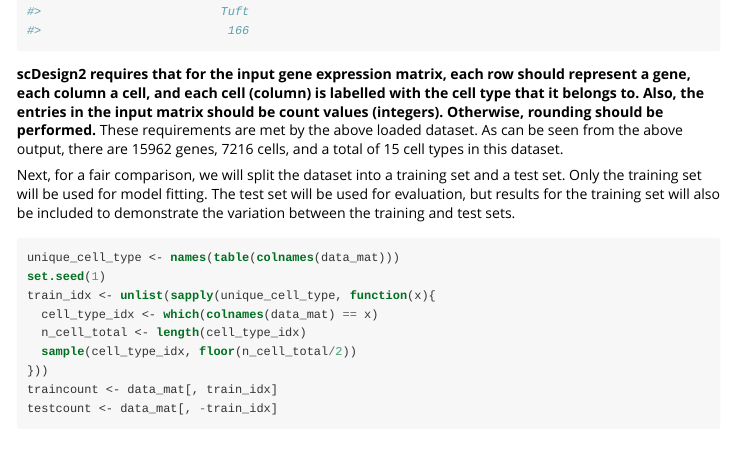
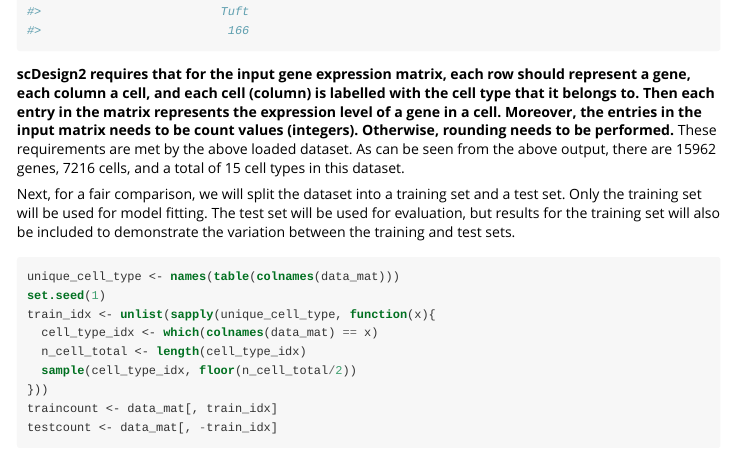
Before and after one commit to JSB-UCLA/scDesign2, an R Markdown document (vignettes/scDesign2.Rmd): the page in a window 1100 px wide, from 1350 px down. The pictures show the output file vignettes/scDesign2.html that the author committed with the source, opened offline.

Commit message:
Update vignettes.

````diff
--- a/vignettes/scDesign2.Rmd
+++ b/vignettes/scDesign2.Rmd
@@ -54,7 +54,7 @@ dim(data_mat)
 table(colnames(data_mat))
 ```
 
-**scDesign2 requires that for the input gene expression matrix, each row should represent a gene, each column a cell, and each cell (column) is labelled with the cell type that it belongs to. Also, the entries in the input matrix should be count values (integers). Otherwise, rounding should be performed.** These requirements are met by the above loaded dataset. As can be seen from the above output, there are `r dim(data_mat)[1]` genes, `r dim(data_mat)[2]` cells, and a total of `r length(table(colnames(data_mat)))` cell types in this dataset.
+**scDesign2 requires that for the input gene expression matrix, each row should represent a gene, each column a cell, and each cell (column) is labelled with the cell type that it belongs to. Then each entry in the matrix represents the expression level of a gene in a cell. Moreover, the entries in the input matrix needs to be count values (integers). Otherwise, rounding needs to be performed.** These requirements are met by the above loaded dataset. As can be seen from the above output, there are `r dim(data_mat)[1]` genes, `r dim(data_mat)[2]` cells, and a total of `r length(table(colnames(data_mat)))` cell types in this dataset.
 
 Next, for a fair comparison, we will split the dataset into a training set and a test set. Only the training set will be used for model fitting. The test set will be used for evaluation, but results for the training set will also be included to demonstrate the variation between the training and test sets.
 ```{r split data into train and test sets}
````
Also changed, not shown: vignettes/scDesign2.html.
